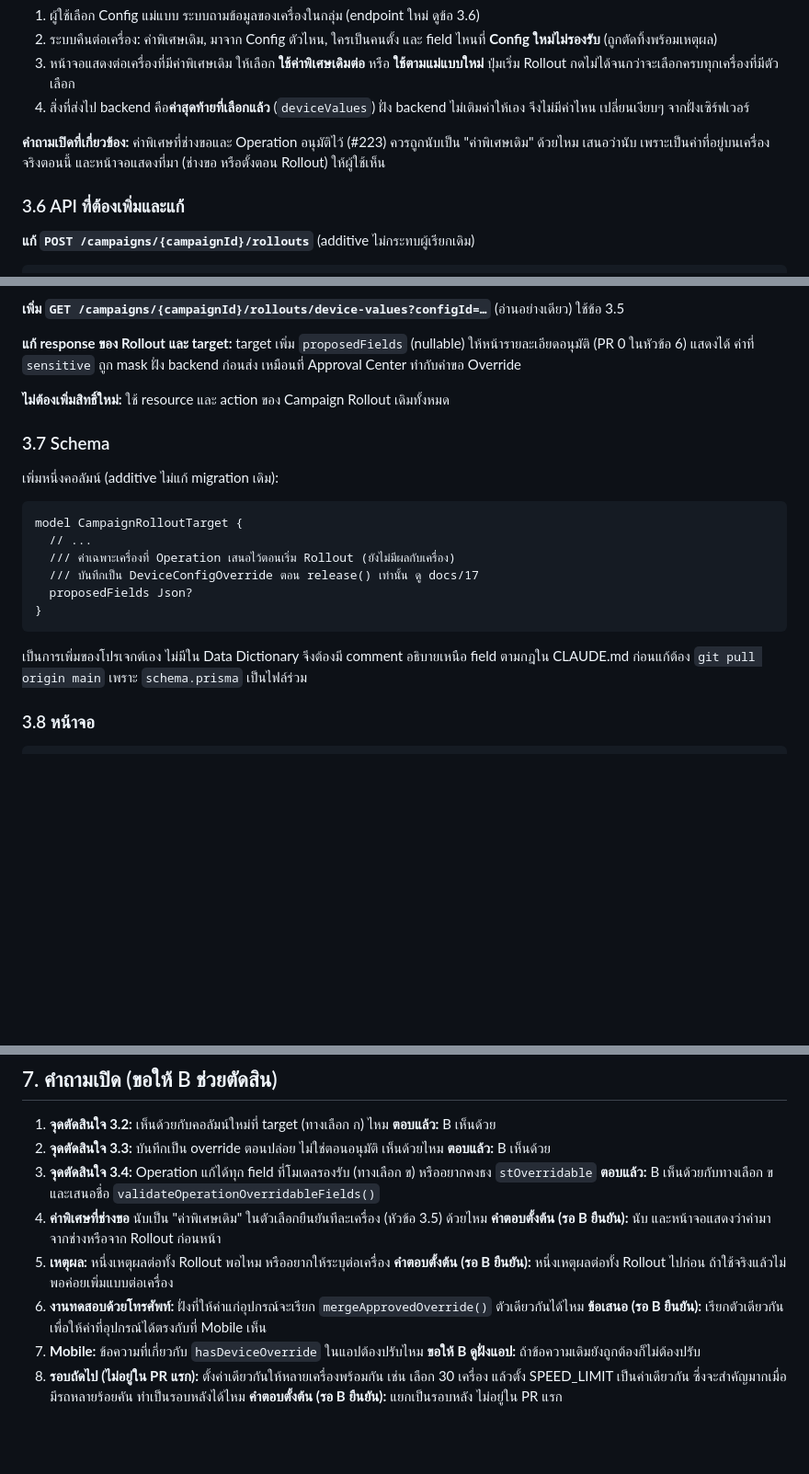
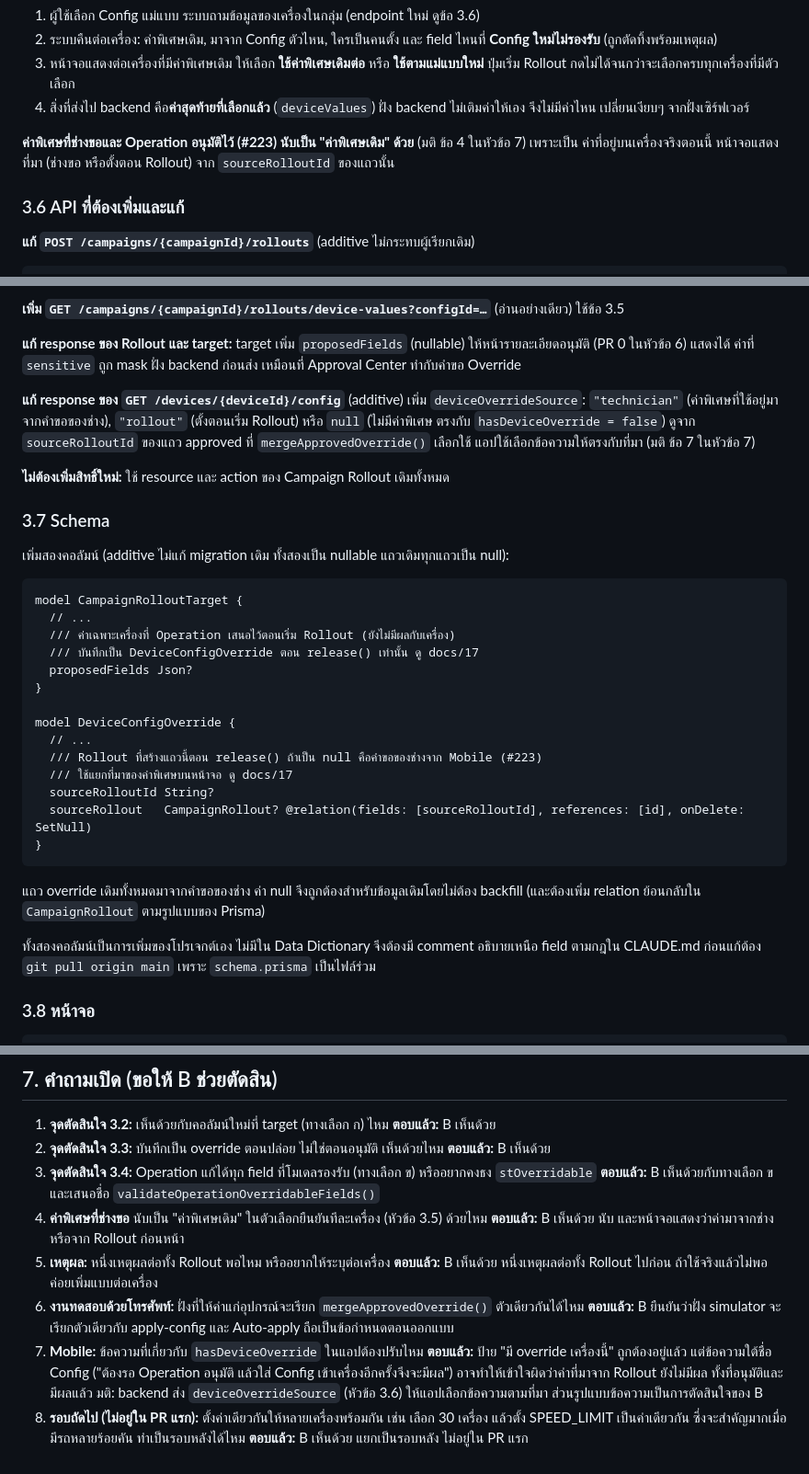
Before and after one commit to dtc-gps-team/gps-config-firmware-center, a Markdown page: docs/17_Rollout_Device_Values_Proposal.md, 3 parts joined by grey strips. Shown at 92% size. Rendered like a GitHub page; blank space fills up the shorter version.

Commit message:
docs: บันทึกคำตอบข้อ 4 ถึง 8 และเพิ่มที่เก็บที่มาของค่าพิเศษ (sourceRolloutId, deviceOverrideSource)

````diff
--- a/docs/17_Rollout_Device_Values_Proposal.md
+++ b/docs/17_Rollout_Device_Values_Proposal.md
@@ -132,8 +134,8 @@ field ที่เปิดให้ช่างแก้ ทางเลือ
 4. สิ่งที่ส่งไป backend คือ**ค่าสุดท้ายที่เลือกแล้ว** (`deviceValues`) ฝั่ง backend ไม่เติมค่าให้เอง จึงไม่มีค่าไหน
    เปลี่ยนเงียบๆ จากฝั่งเซิร์ฟเวอร์
 
-**คำถามเปิดที่เกี่ยวข้อง:** ค่าพิเศษที่ช่างขอและ Operation อนุมัติไว้ (#223) ควรถูกนับเป็น "ค่าพิเศษเดิม" ด้วยไหม
-เสนอว่านับ เพราะเป็นค่าที่อยู่บนเครื่องจริงตอนนี้ และหน้าจอแสดงที่มา (ช่างขอ หรือตั้งตอน Rollout) ให้ผู้ใช้เห็น
+**ค่าพิเศษที่ช่างขอและ Operation อนุมัติไว้ (#223) นับเป็น "ค่าพิเศษเดิม" ด้วย** (มติ ข้อ 4 ในหัวข้อ 7) เพราะเป็น
+ค่าที่อยู่บนเครื่องจริงตอนนี้ หน้าจอแสดงที่มา (ช่างขอ หรือตั้งตอน Rollout) จาก `sourceRolloutId` ของแถวนั้น
 
 ### 3.6 API ที่ต้องเพิ่มและแก้
 
@@ -164,11 +166,16 @@ field ที่เปิดให้ช่างแก้ ทางเลือ
 **แก้ response ของ Rollout และ target:** target เพิ่ม `proposedFields` (nullable) ให้หน้ารายละเอียดอนุมัติ
 (PR 0 ในหัวข้อ 6) แสดงได้ ค่าที่ `sensitive` ถูก mask ฝั่ง backend ก่อนส่ง เหมือนที่ Approval Center ทำกับคำขอ Override
 
+**แก้ response ของ `GET /devices/{deviceId}/config`** (additive) เพิ่ม `deviceOverrideSource`:
+`"technician"` (ค่าพิเศษที่ใช้อยู่มาจากคำขอของช่าง), `"rollout"` (ตั้งตอนเริ่ม Rollout) หรือ `null` (ไม่มีค่าพิเศษ
+ตรงกับ `hasDeviceOverride = false`) ดูจาก `sourceRolloutId` ของแถว approved ที่ `mergeApprovedOverride()` เลือกใช้
+แอปใช้เลือกข้อความให้ตรงกับที่มา (มติ ข้อ 7 ในหัวข้อ 7)
+
 **ไม่ต้องเพิ่มสิทธิ์ใหม่:** ใช้ resource และ action ของ Campaign Rollout เดิมทั้งหมด
 
 ### 3.7 Schema
 
-เพิ่มหนึ่งคอลัมน์ (additive ไม่แก้ migration เดิม):
+เพิ่มสองคอลัมน์ (additive ไม่แก้ migration เดิม ทั้งสองเป็น nullable แถวเดิมทุกแถวเป็น null):
 
 ```prisma
 model CampaignRolloutTarget {
@@ -177,9 +184,19 @@ model CampaignRolloutTarget {
   /// บันทึกเป็น DeviceConfigOverride ตอน release() เท่านั้น ดู docs/17
   proposedFields Json?
 }
+
+model DeviceConfigOverride {
+  // ...
+  /// Rollout ที่สร้างแถวนี้ตอน release() ถ้าเป็น null คือคำขอของช่างจาก Mobile (#223)
+  /// ใช้แยกที่มาของค่าพิเศษบนหน้าจอ ดู docs/17
+  sourceRolloutId String?
+  sourceRollout   CampaignRollout? @relation(fields: [sourceRolloutId], references: [id], onDelete: SetNull)
+}
 ```
 
-เป็นการเพิ่มของโปรเจกต์เอง ไม่มีใน Data Dictionary จึงต้องมี comment อธิบายเหนือ field ตามกฎใน CLAUDE.md
+แถว override เดิมทั้งหมดมาจากคำขอของช่าง ค่า null จึงถูกต้องสำหรับข้อมูลเดิมโดยไม่ต้อง backfill (และต้องเพิ่ม relation ย้อนกลับใน `CampaignRollout` ตามรูปแบบของ Prisma)
+
+ทั้งสองคอลัมน์เป็นการเพิ่มของโปรเจกต์เอง ไม่มีใน Data Dictionary จึงต้องมี comment อธิบายเหนือ field ตามกฎใน CLAUDE.md
 ก่อนแก้ต้อง `git pull origin main` เพราะ `schema.prisma` เป็นไฟล์ร่วม
 
 ### 3.8 หน้าจอ
@@ -258,13 +275,15 @@ model CampaignRolloutTarget {
 3. **จุดตัดสินใจ 3.4:** Operation แก้ได้ทุก field ที่โมเดลรองรับ (ทางเลือก ข) หรืออยากคงธง `stOverridable`
    **ตอบแล้ว:** B เห็นด้วยกับทางเลือก ข และเสนอชื่อ `validateOperationOverridableFields()`
 4. **ค่าพิเศษที่ช่างขอ** นับเป็น "ค่าพิเศษเดิม" ในตัวเลือกยืนยันทีละเครื่อง (หัวข้อ 3.5) ด้วยไหม
-   **คำตอบตั้งต้น (รอ B ยืนยัน):** นับ และหน้าจอแสดงว่าค่ามาจากช่างหรือจาก Rollout ก่อนหน้า
+   **ตอบแล้ว:** B เห็นด้วย นับ และหน้าจอแสดงว่าค่ามาจากช่างหรือจาก Rollout ก่อนหน้า
 5. **เหตุผล:** หนึ่งเหตุผลต่อทั้ง Rollout พอไหม หรืออยากให้ระบุต่อเครื่อง
-   **คำตอบตั้งต้น (รอ B ยืนยัน):** หนึ่งเหตุผลต่อทั้ง Rollout ไปก่อน ถ้าใช้จริงแล้วไม่พอค่อยเพิ่มแบบต่อเครื่อง
+   **ตอบแล้ว:** B เห็นด้วย หนึ่งเหตุผลต่อทั้ง Rollout ไปก่อน ถ้าใช้จริงแล้วไม่พอค่อยเพิ่มแบบต่อเครื่อง
 6. **งานทดสอบด้วยโทรศัพท์:** ฝั่งที่ให้ค่าแก่อุปกรณ์จะเรียก `mergeApprovedOverride()` ตัวเดียวกันได้ไหม
-   **ข้อเสนอ (รอ B ยืนยัน):** เรียกตัวเดียวกัน เพื่อให้ค่าที่อุปกรณ์ได้ตรงกับที่ Mobile เห็น
+   **ตอบแล้ว:** B ยืนยันว่าฝั่ง simulator จะเรียกตัวเดียวกับ apply-config และ Auto-apply ถือเป็นข้อกำหนดตอนออกแบบ
 7. **Mobile:** ข้อความที่เกี่ยวกับ `hasDeviceOverride` ในแอปต้องปรับไหม
-   **ขอให้ B ดูฝั่งแอป:** ถ้าข้อความเดิมยังถูกต้องก็ไม่ต้องปรับ
+   **ตอบแล้ว:** ป้าย "มี override เครื่องนี้" ถูกต้องอยู่แล้ว แต่ข้อความใต้ชื่อ Config ("ต้องรอ Operation อนุมัติ แล้วใส่
+   Config เข้าเครื่องอีกครั้งจึงจะมีผล") อาจทำให้เข้าใจผิดว่าค่าที่มาจาก Rollout ยังไม่มีผล ทั้งที่อนุมัติและมีผลแล้ว
+   มติ: backend ส่ง `deviceOverrideSource` (หัวข้อ 3.6) ให้แอปเลือกข้อความตามที่มา ส่วนรูปแบบข้อความเป็นการตัดสินใจของ B
 8. **รอบถัดไป (ไม่อยู่ใน PR แรก):** ตั้งค่าเดียวกันให้หลายเครื่องพร้อมกัน เช่น เลือก 30 เครื่อง แล้วตั้ง SPEED_LIMIT
    เป็นค่าเดียวกัน ซึ่งจะสำคัญมากเมื่อมีรถหลายร้อยคัน ทำเป็นรอบหลังได้ไหม
-   **คำตอบตั้งต้น (รอ B ยืนยัน):** แยกเป็นรอบหลัง ไม่อยู่ใน PR แรก
+   **ตอบแล้ว:** B เห็นด้วย แยกเป็นรอบหลัง ไม่อยู่ใน PR แรก
````
Also changed, not shown: other parts of docs/17_Rollout_Device_Values_Proposal.md (+4 -2 lines).
